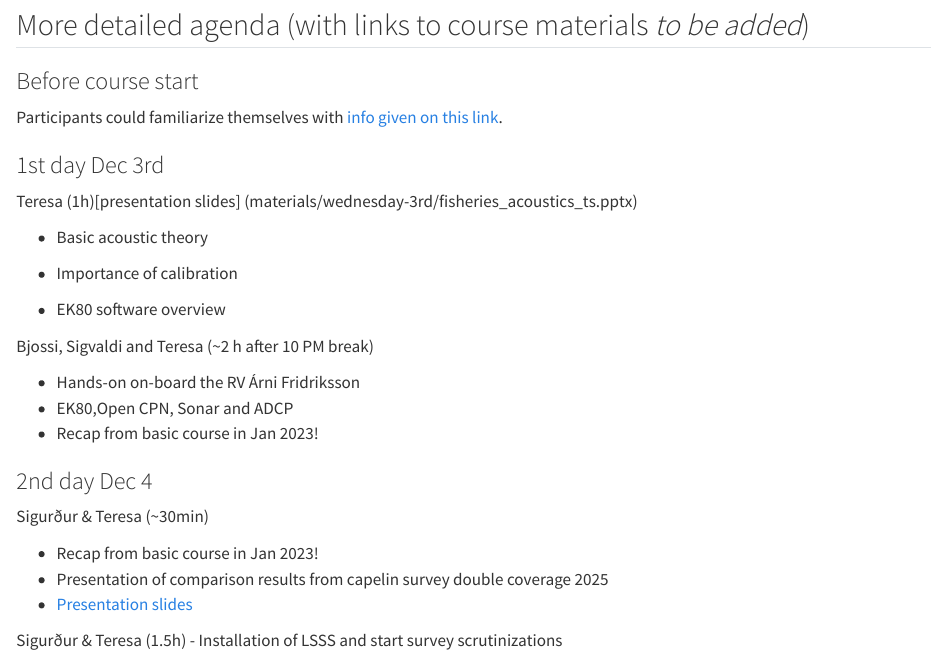
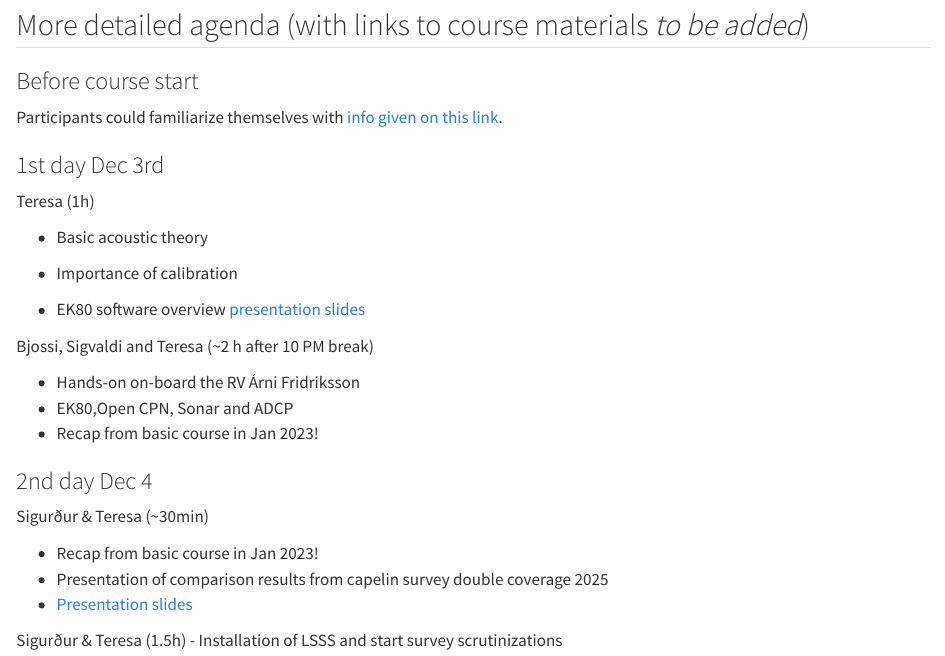
Before and after one commit to sigurdurthorjonsson/acou-train, a Quarto document (index.qmd): the page in a window 1100 px wide, from 870 px down. Rendered offline with R 4.5, knitr and Pandoc in place of Quarto, with nearby package versions.

Commit message:
presentation

```diff
--- a/index.qmd
+++ b/index.qmd
@@ -52,13 +52,14 @@ Participants could familiarize themselves with [info given on this link](materia
 
 ### 1st day Dec 3rd
 
-Teresa (1h)[presentation slides] (materials/wednesday-3rd/fisheries_acoustics_ts.pptx)
+Teresa (1h)
 
 -   Basic acoustic theory
 
 -   Importance of calibration
 
 -   EK80 software overview
+  [presentation slides](materials/wednesday-3rd/fisheries_acoustics_ts.pptx)
 
 Bjossi, Sigvaldi and Teresa (\~2 h after 10 PM break)
 
```
